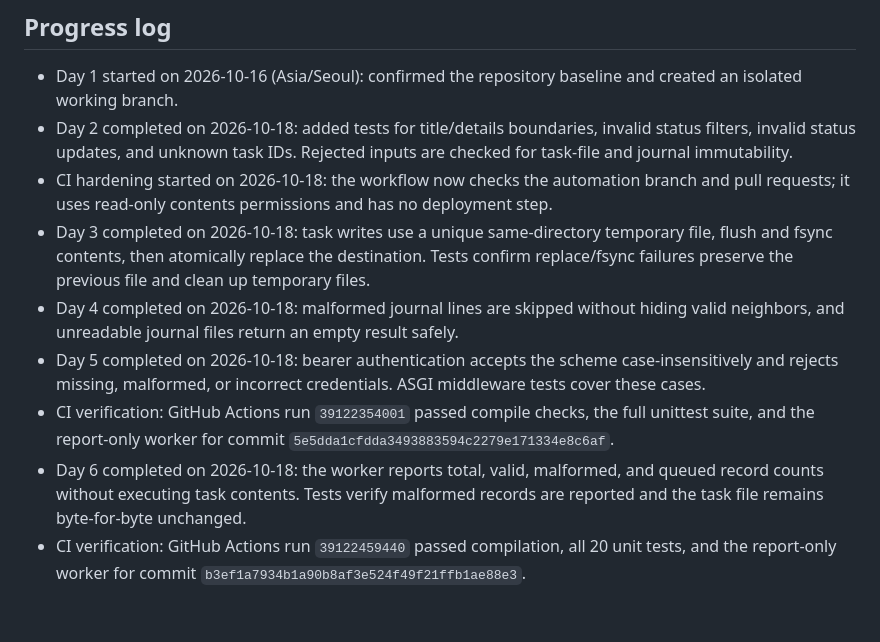
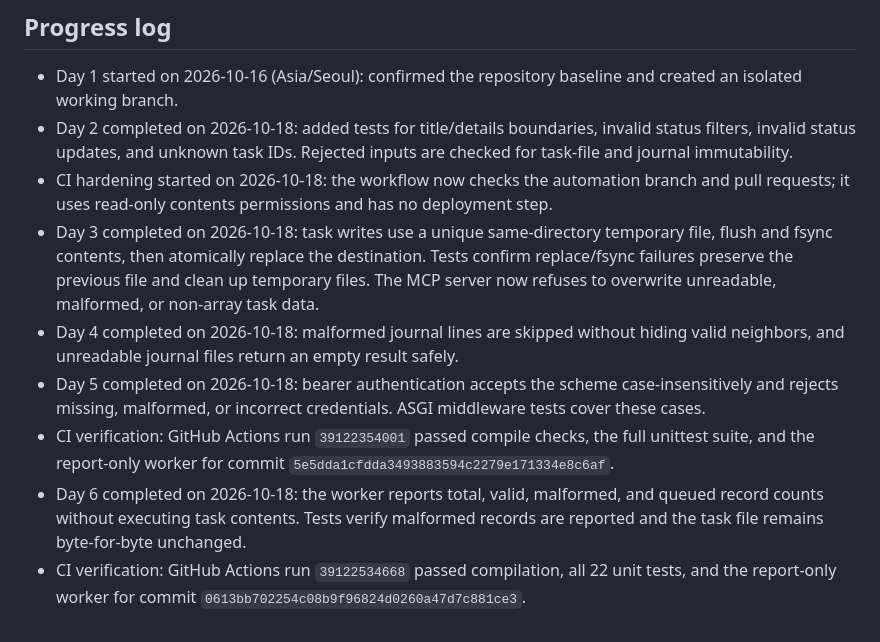
Before and after one commit to gw140427-rgb/Neoos-2, a Markdown page: ROADMAP_10_DAYS.md, the part around the change. Rendered like a GitHub page.

Commit message:
docs: record task-data preservation regression and passing CI

```diff
--- a/ROADMAP_10_DAYS.md
+++ b/ROADMAP_10_DAYS.md
@@ -43,9 +43,9 @@ Improve the existing NeoOS Rebuild starter in small, reviewable steps. The curre
 - Day 1 started on 2026-10-16 (Asia/Seoul): confirmed the repository baseline and created an isolated working branch.
 - Day 2 completed on 2026-10-18: added tests for title/details boundaries, invalid status filters, invalid status updates, and unknown task IDs. Rejected inputs are checked for task-file and journal immutability.
 - CI hardening started on 2026-10-18: the workflow now checks the automation branch and pull requests; it uses read-only contents permissions and has no deployment step.
-- Day 3 completed on 2026-10-18: task writes use a unique same-directory temporary file, flush and fsync contents, then atomically replace the destination. Tests confirm replace/fsync failures preserve the previous file and clean up temporary files.
+- Day 3 completed on 2026-10-18: task writes use a unique same-directory temporary file, flush and fsync contents, then atomically replace the destination. Tests confirm replace/fsync failures preserve the previous file and clean up temporary files. The MCP server now refuses to overwrite unreadable, malformed, or non-array task data.
 - Day 4 completed on 2026-10-18: malformed journal lines are skipped without hiding valid neighbors, and unreadable journal files return an empty result safely.
 - Day 5 completed on 2026-10-18: bearer authentication accepts the scheme case-insensitively and rejects missing, malformed, or incorrect credentials. ASGI middleware tests cover these cases.
 - CI verification: GitHub Actions run `39122354001` passed compile checks, the full unittest suite, and the report-only worker for commit `5e5dda1cfdda3493883594c2279e171334e8c6af`.
 - Day 6 completed on 2026-10-18: the worker reports total, valid, malformed, and queued record counts without executing task contents. Tests verify malformed records are reported and the task file remains byte-for-byte unchanged.
-- CI verification: GitHub Actions run `39122459440` passed compilation, all 20 unit tests, and the report-only worker for commit `b3ef1a7934b1a90b8af3e524f49f21ffb1ae88e3`.
+- CI verification: GitHub Actions run `39122534668` passed compilation, all 22 unit tests, and the report-only worker for commit `0613bb702254c08b9f96824d0260a47d7c881ce3`.
```
